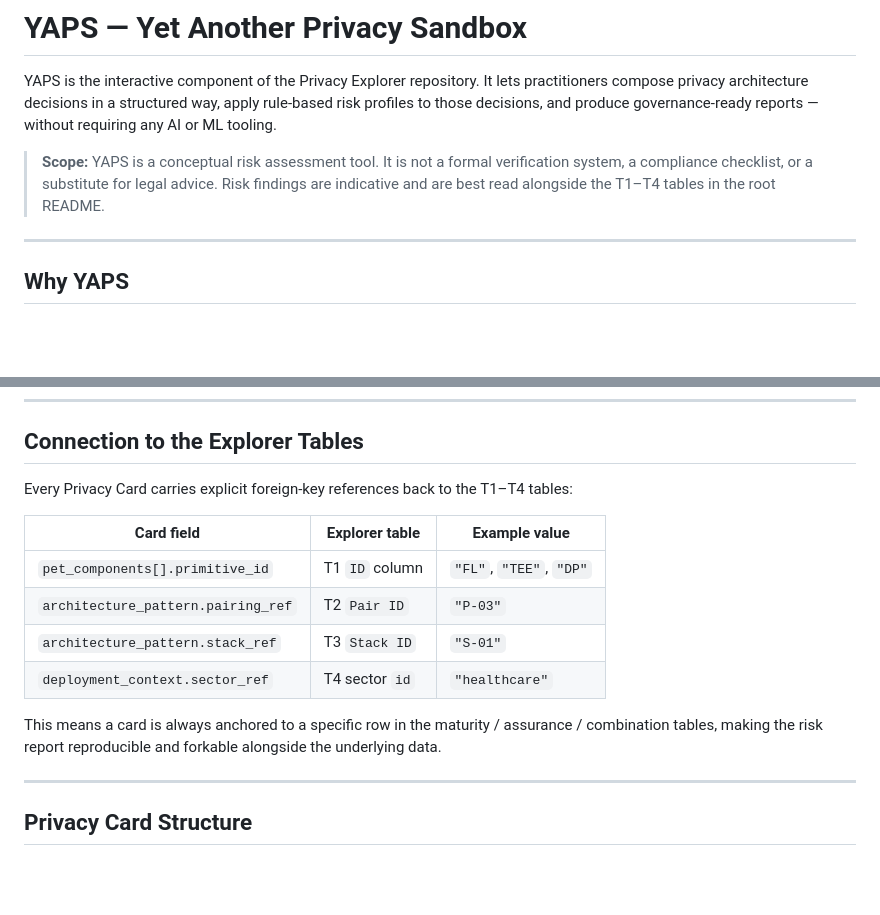
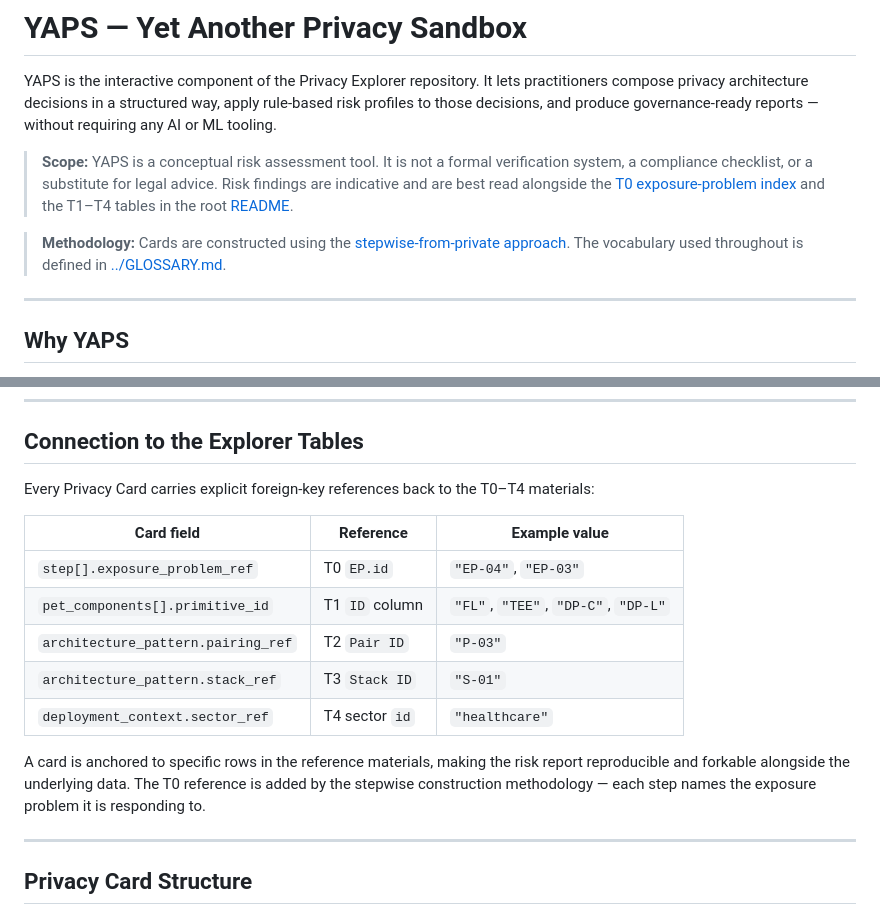
Before and after one commit to j0hn-s/privacy-explorer, a Markdown page: yaps/README.md, 2 parts joined by grey strips. GitHub-like rendering; blank space fills up the shorter version.

Commit message:
update yaps specifications

```diff
--- a/yaps/README.md
+++ b/yaps/README.md
@@ -2,7 +2,9 @@
 
 YAPS is the interactive component of the Privacy Explorer repository. It lets practitioners compose privacy architecture decisions in a structured way, apply rule-based risk profiles to those decisions, and produce governance-ready reports — without requiring any AI or ML tooling.
 
-> **Scope:** YAPS is a conceptual risk assessment tool. It is not a formal verification system, a compliance checklist, or a substitute for legal advice. Risk findings are indicative and are best read alongside the T1–T4 tables in the root README.
+> **Scope:** YAPS is a conceptual risk assessment tool. It is not a formal verification system, a compliance checklist, or a substitute for legal advice. Risk findings are indicative and are best read alongside the [T0 exposure-problem index](../EXPOSURE_PROBLEMS.md) and the T1–T4 tables in the root [README](../README.md).
+
+> **Methodology:** Cards are constructed using the [stepwise-from-private approach](../STEPWISE_RISK.md). The vocabulary used throughout is defined in [../GLOSSARY.md](../GLOSSARY.md).
 
 ---
 
@@ -52,16 +54,17 @@ yaps/
 
 ## Connection to the Explorer Tables
 
-Every Privacy Card carries explicit foreign-key references back to the T1–T4 tables:
+Every Privacy Card carries explicit foreign-key references back to the T0–T4 materials:
 
-| Card field | Explorer table | Example value |
-|------------|---------------|---------------|
-| `pet_components[].primitive_id` | T1 `ID` column | `"FL"`, `"TEE"`, `"DP"` |
+| Card field | Reference | Example value |
+|---|---|---|
+| `step[].exposure_problem_ref` | T0 `EP.id` | `"EP-04"`, `"EP-03"` |
+| `pet_components[].primitive_id` | T1 `ID` column | `"FL"`, `"TEE"`, `"DP-C"`, `"DP-L"` |
 | `architecture_pattern.pairing_ref` | T2 `Pair ID` | `"P-03"` |
 | `architecture_pattern.stack_ref` | T3 `Stack ID` | `"S-01"` |
 | `deployment_context.sector_ref` | T4 sector `id` | `"healthcare"` |
 
-This means a card is always anchored to a specific row in the maturity / assurance / combination tables, making the risk report reproducible and forkable alongside the underlying data.
+A card is anchored to specific rows in the reference materials, making the risk report reproducible and forkable alongside the underlying data. The T0 reference is added by the stepwise construction methodology — each step names the exposure problem it is responding to.
 
 ---
 
```
Also changed, not shown: yaps/CARDS_GUIDE.md (+48 -1 lines), yaps/RISK_MODEL.md (+14 -0 lines).
